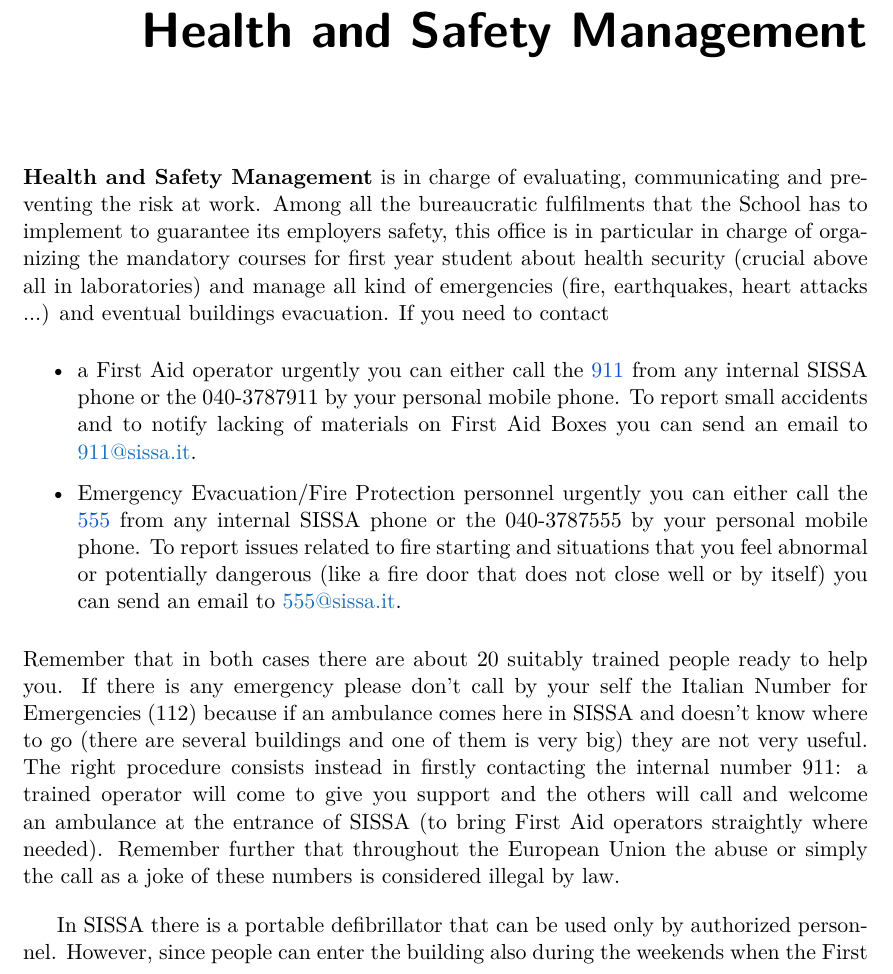
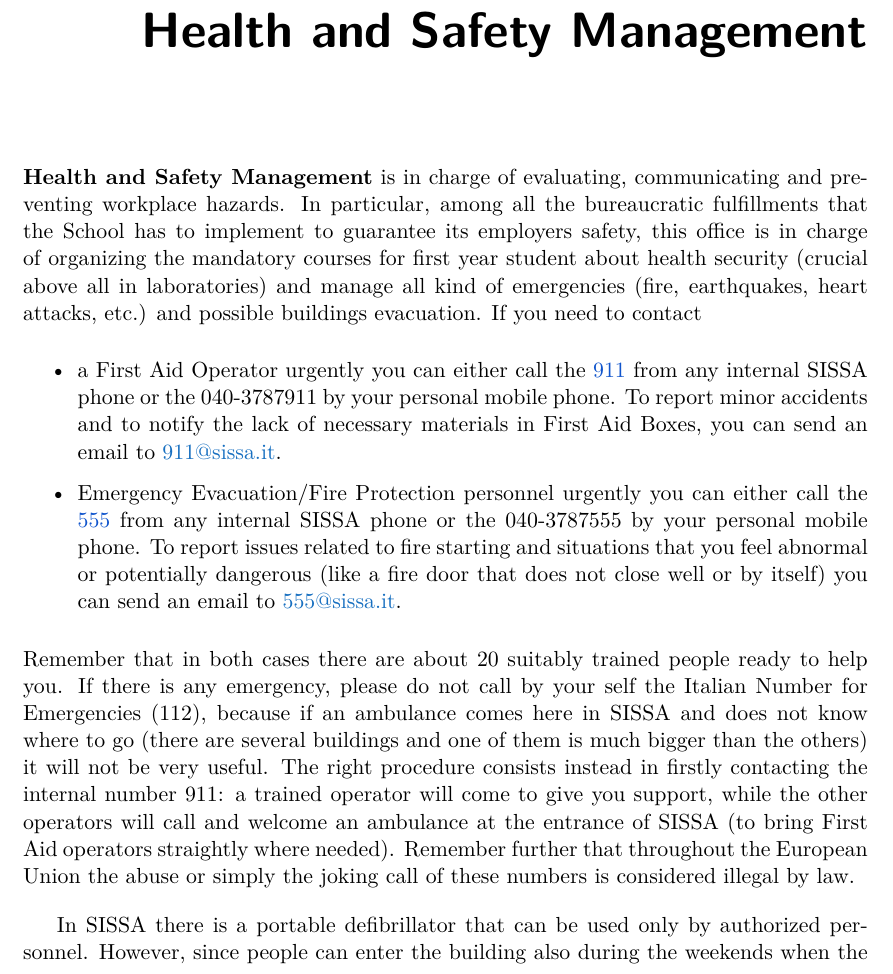
Before and after one commit to studentreps/vademecum, a LaTeX thesis (vademecum.tex): part of page 35 of 38, cut so that both start at the same text. Compiled offline with pdfLaTeX.

Commit message:
Chapter 12 revised

```diff
--- a/vademecum.tex
+++ b/vademecum.tex
@@ -606,12 +606,12 @@
 
 \chapter{Health and Safety Management}
 
-\textbf{Health and Safety Management} is in charge of evaluating, communicating and preventing the risk at work. Among all the bureaucratic fulfilments that the School has to implement to guarantee its employers safety, this office is in particular in charge of organizing the mandatory courses for first year student about health security (crucial above all in laboratories) and manage all kind of emergencies (fire, earthquakes, heart attacks ...) and eventual buildings evacuation. If you need to contact
+\textbf{Health and Safety Management} is in charge of evaluating, communicating and preventing workplace hazards. In particular, among all the bureaucratic fulfillments that the School has to implement to guarantee its employers safety, this office is in charge of organizing the mandatory courses for first year student about health security (crucial above all in laboratories) and manage all kind of emergencies (fire, earthquakes, heart attacks, etc.) and possible buildings evacuation. If you need to contact
 \begin{itemize}
-	\item  a First Aid operator urgently you can either call the \textcolor[rgb]{0.06666667,0.33333334,0.8}{911} from any internal SISSA phone or the 040-3787911 by your personal mobile phone. To report small accidents and to notify lacking of materials on First Aid Boxes you can send an email to \linkemail{911@sissa.it}.
+	\item  a First Aid Operator urgently you can either call the \textcolor[rgb]{0.06666667,0.33333334,0.8}{911} from any internal SISSA phone or the 040-3787911 by your personal mobile phone. To report minor accidents and to notify the lack of necessary materials in First Aid Boxes, you can send an email to \linkemail{911@sissa.it}.
 	\item Emergency Evacuation/Fire Protection personnel urgently you can either call the \textcolor[rgb]{0.06666667,0.33333334,0.8}{555} from any internal SISSA phone or the 040-3787555 by your personal mobile phone. To report issues related to fire starting and situations that you feel abnormal or potentially dangerous (like a fire door that does not close well or by itself) you can send an email to \linkemail{555@sissa.it}.
 \end{itemize}
-Remember that in both cases there are about 20 suitably trained people ready to help you. If there is any emergency please don't call by your self the Italian Number for Emergencies (112) because if an ambulance comes here in SISSA and doesn't know where to go (there are several buildings and one of them is very big) they are not very useful. The right procedure consists instead in firstly contacting the internal number 911: a trained operator will come to give you support and the others will call and welcome an ambulance at the entrance of SISSA (to bring First Aid operators straightly where needed). Remember further that throughout the European Union the abuse or simply the call as a joke of these numbers is considered illegal by law.
+Remember that in both cases there are about 20 suitably trained people ready to help you. If there is any emergency, please do not call by your self the Italian Number for Emergencies (112), because if an ambulance comes here in SISSA and does not know where to go (there are several buildings and one of them is much bigger than the others) it will not be very useful. The right procedure consists instead in firstly contacting the internal number 911: a trained operator will come to give you support, while the other operators will call and welcome an ambulance at the entrance of SISSA (to bring First Aid operators straightly where needed). Remember further that throughout the European Union the abuse or simply the joking call of these numbers is considered illegal by law.
 
-In SISSA there is a portable defibrillator that can be used only by authorized personnel. However, since people can enter the building also during the weekends when the First Aid surveillance is not present, it is good to know that it is settled at floor $0$ symmetric with respect to the reception. NEVER TOUCH THE DEFIBRILLATOR WITHOUT AN EMERGENCY because it is alarmed and linked with the ambulance station. Any abuse will be pursued (there are cameras !).
+In SISSA there is a portable defibrillator that can be used only by authorized personnel. However, since people can enter the building also during the weekends when the First Aid surveillance is not present, it is good to know that it is installed at floor $0$ diametrically opposite with respect to the reception. NEVER TOUCH THE DEFIBRILLATOR IN ABSENCE OF AN EMERGENCY because it is alarmed and linked with the ambulance station. Any abuse will be pursued (there are cameras!).
 
```
Also changed, not shown: vademecum.tex (4 more changed lines).
